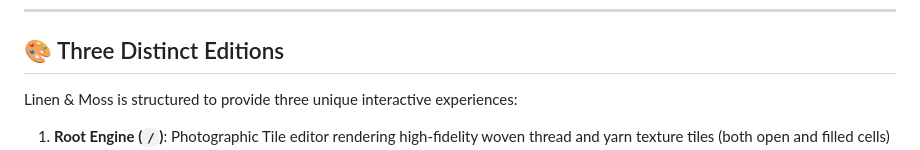
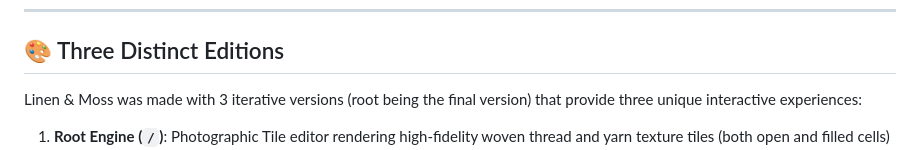
Before and after one commit to ehajdarovic/Crochet-filet-Editor-Linen-And-Moss, a Markdown page: crochet-filet-editor/README.md, the part around one of its changes. Rendered like a GitHub page.

```diff
--- a/crochet-filet-editor/README.md
+++ b/crochet-filet-editor/README.md
@@ -10,5 +10,5 @@ Features include dynamic grid scaling (up to 100x100) with offscreen double-buff
 
 ## 🎨 Three Distinct Editions
 
-Linen & Moss is structured to provide three unique interactive experiences:
+Linen & Moss was made with 3 iterative versions (root being the final version) that provide three unique interactive experiences:
 1. **Root Engine (`/`)**: Photographic Tile editor rendering high-fidelity woven thread and yarn texture tiles (both open and filled cells) on a light/dark organic background.
```
Also changed, not shown: other parts of crochet-filet-editor/README.md (+2 -2 lines).
